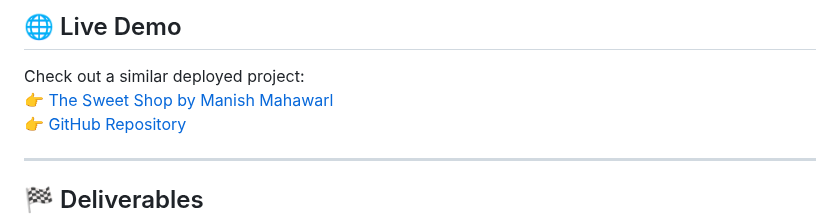
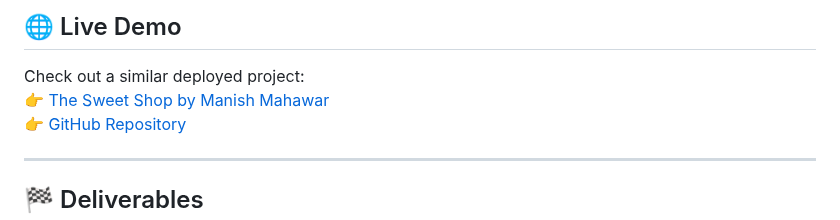
Before and after one commit to manish0x1/Sweet-Shop-main, a Markdown page: README.md, the part around the change. Rendered like a GitHub page.

```diff
--- a/README.md
+++ b/README.md
@@ -146,7 +146,7 @@ Test coverage reports are included in the `/tests` folder.
 ## 🌐 Live Demo
 
 Check out a similar deployed project:
-👉 [The Sweet Shop by Manish Mahawarl](https://the-sweet-shop-davidhearl.herokuapp.com/)
+👉 [The Sweet Shop by Manish Mahawar](https://the-sweet-shop-davidhearl.herokuapp.com/)
 👉 [GitHub Repository](https://github.com/manish0x1/Sweet-Shop-main)
 
 ---
```
